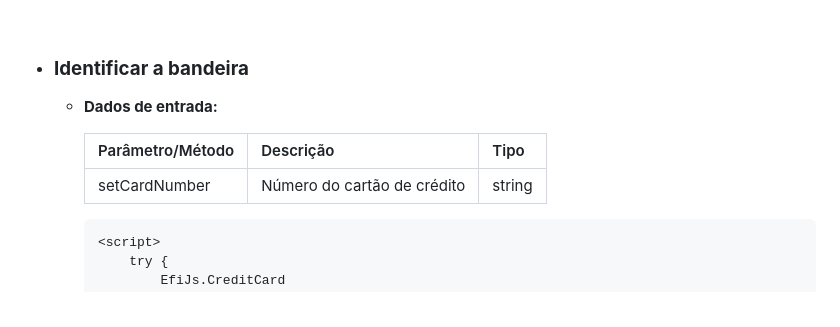
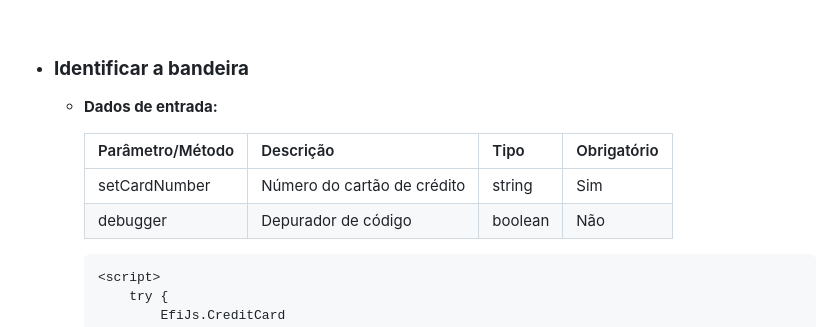
Before and after one commit to efipay/js-payment-token-efi, a Markdown page: README.md, the part around the change printed below. GitHub-like rendering.

````diff
--- a/README.md
+++ b/README.md
@@ -48,9 +46,10 @@ Para utilizar esse script, é necessário passar o código Identificador de Cont
 * ### **Identificar a bandeira**
 	* **Dados de entrada:**
 
-		| Parâmetro/Método  | Descrição                            | Tipo     |
-		|-------------------|--------------------------------------|----------|
-		| setCardNumber     | Número do cartão de crédito          | string   |
+		| Parâmetro/Método  | Descrição                            | Tipo     | Obrigatório |
+		|-------------------|--------------------------------------|----------|-------------|
+		| setCardNumber     | Número do cartão de crédito          | string   | Sim         |
+		| debugger          | Depurador de código                  | boolean  | Não         |
 
 		```html
 		<script>
````
Also changed, not shown: other parts of README.md (+26 -26 lines).
